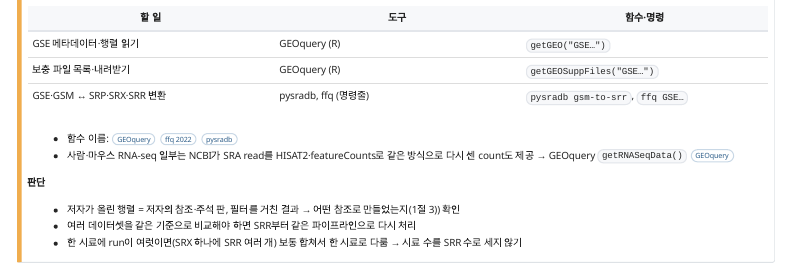
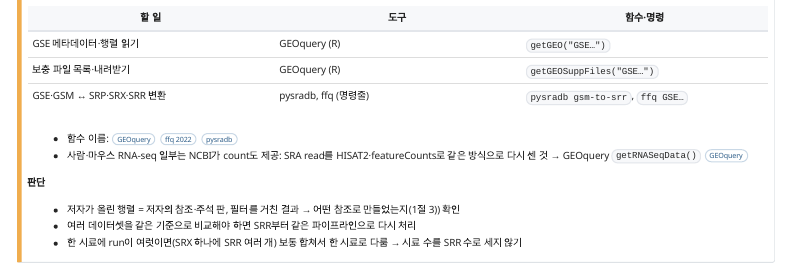
Before and after one commit to kkonoo/0_Molecular_and_Cellular_Biology, a Quarto document (chapters/A3_databases.qmd): the page in a window 1100 px wide, from 3900 px down. Rendered offline with R 4.5, knitr and Pandoc in place of Quarto, with nearby package versions; a font, style sheet, LaTeX package, included part or bibliography that could not be used is replaced or left out; menus at the side of the page are left out.

Commit message:
Appendix C: plain-prose pass
Co-Authored-By: Claude Opus 5.5 <noreply@anthropic.com>
Claude-Session: https://claude.ai/code/session_013CY8u712odqLWNgSqMvRhw

```diff
--- a/chapters/A3_databases.qmd
+++ b/chapters/A3_databases.qmd
@@ -193,7 +193,7 @@ format:
 | GSE·GSM ↔ SRP·SRX·SRR 변환 | pysradb, ffq (명령줄) | `pysradb gsm-to-srr`, `ffq GSE…` |
 
 - 함수 이름: [GEOquery](https://bioconductor.org/packages/GEOquery/){.src} [ffq 2022](https://doi.org/10.1101/2022.05.18.492548){.src} [pysradb](https://github.com/saketkc/pysradb){.src}
-- 사람·마우스 RNA-seq 일부는 NCBI가 SRA read를 HISAT2·featureCounts로 같은 방식으로 다시 센 count도 제공 → GEOquery `getRNASeqData()` [GEOquery](https://bioconductor.org/packages/GEOquery/){.src}
+- 사람·마우스 RNA-seq 일부는 NCBI가 count도 제공: SRA read를 HISAT2·featureCounts로 같은 방식으로 다시 센 것 → GEOquery `getRNASeqData()` [GEOquery](https://bioconductor.org/packages/GEOquery/){.src}
 
 **판단**
 
```
